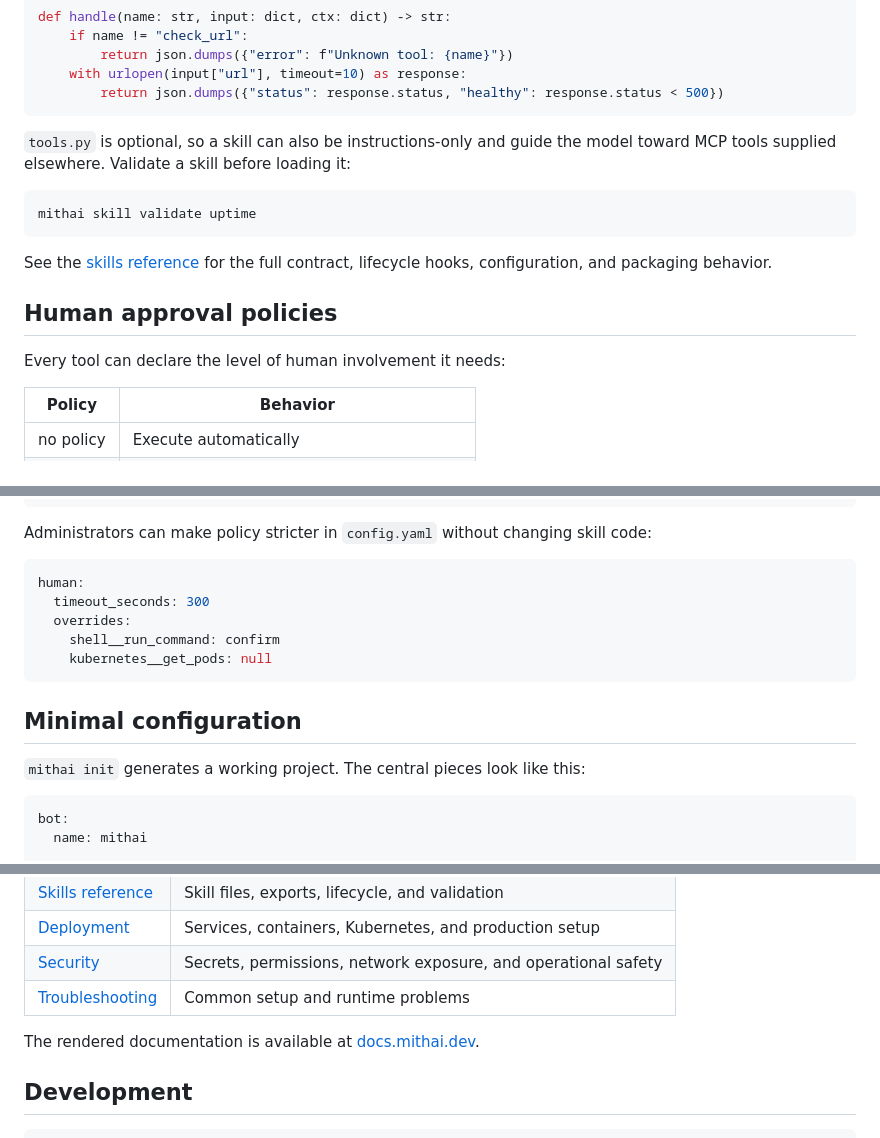
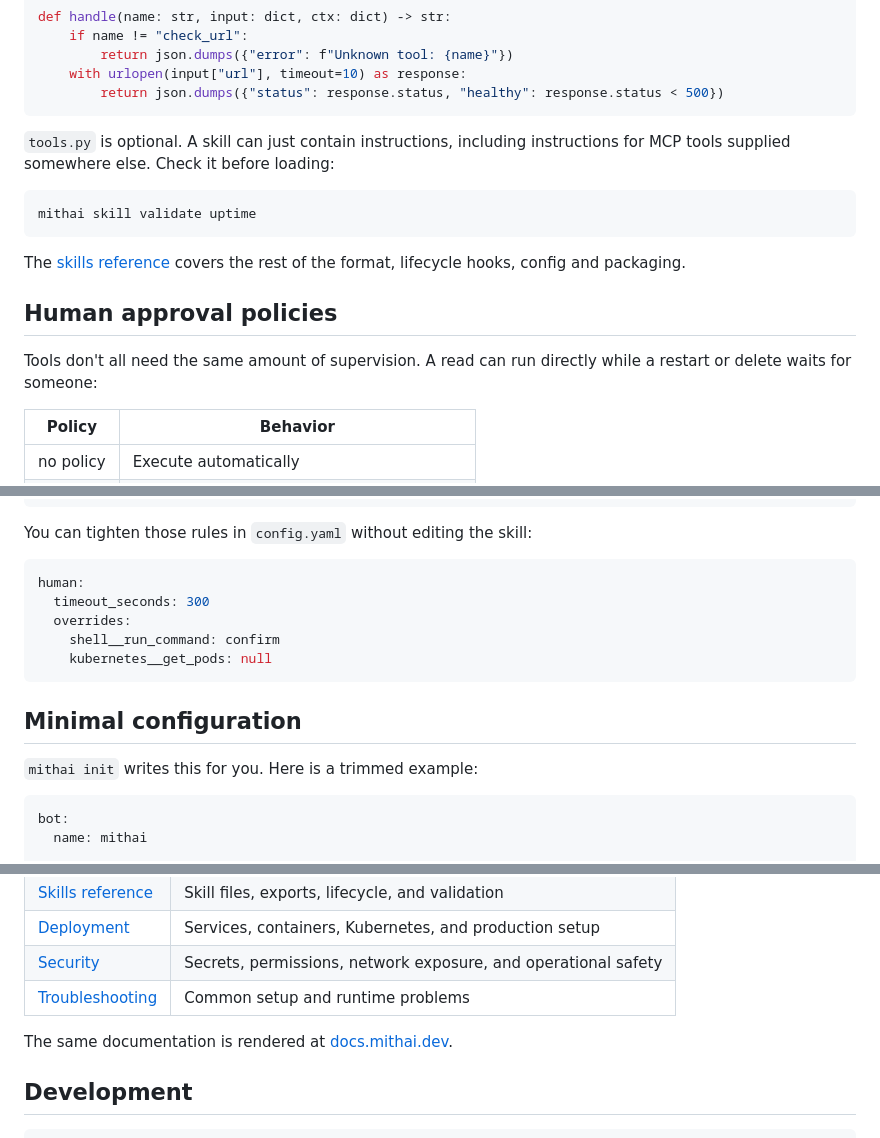
Before and after one commit to last9/mithai, a Markdown page: README.md, 3 parts joined by grey strips. GitHub-like rendering.

````diff
--- a/README.md
+++ b/README.md
@@ -162,17 +158,17 @@ def handle(name: str, input: dict, ctx: dict) -> str:
         return json.dumps({"status": response.status, "healthy": response.status < 500})
 ```
 
-`tools.py` is optional, so a skill can also be instructions-only and guide the model toward MCP tools supplied elsewhere. Validate a skill before loading it:
+`tools.py` is optional. A skill can just contain instructions, including instructions for MCP tools supplied somewhere else. Check it before loading:
 
 ```bash
 mithai skill validate uptime
 ```
 
-See the [skills reference](docs/skills-reference.md) for the full contract, lifecycle hooks, configuration, and packaging behavior.
+The [skills reference](docs/skills-reference.md) covers the rest of the format, lifecycle hooks, config and packaging.
 
 ## Human approval policies
 
-Every tool can declare the level of human involvement it needs:
+Tools don't all need the same amount of supervision. A read can run directly while a restart or delete waits for someone:
 
 | Policy | Behavior |
 | --- | --- |
@@ -193,7 +189,7 @@ TOOLS = [
 ]
 ```
 
-Administrators can make policy stricter in `config.yaml` without changing skill code:
+You can tighten those rules in `config.yaml` without editing the skill:
 
 ```yaml
 human:
@@ -205,7 +201,7 @@ human:
 
 ## Minimal configuration
 
-`mithai init` generates a working project. The central pieces look like this:
+`mithai init` writes this for you. Here is a trimmed example:
 
 ```yaml
 bot:
@@ -298,7 +293,7 @@ Run `mithai --help` or `mithai <command> --help` for all options and subcommands
 | [Security](docs/security.md) | Secrets, permissions, network exposure, and operational safety |
 | [Troubleshooting](docs/troubleshooting.md) | Common setup and runtime problems |
 
-The rendered documentation is available at [docs.mithai.dev](https://docs.mithai.dev).
+The same documentation is rendered at [docs.mithai.dev](https://docs.mithai.dev).
 
 ## Development
 
````
Also changed, not shown: other parts of README.md (+30 -35 lines).
